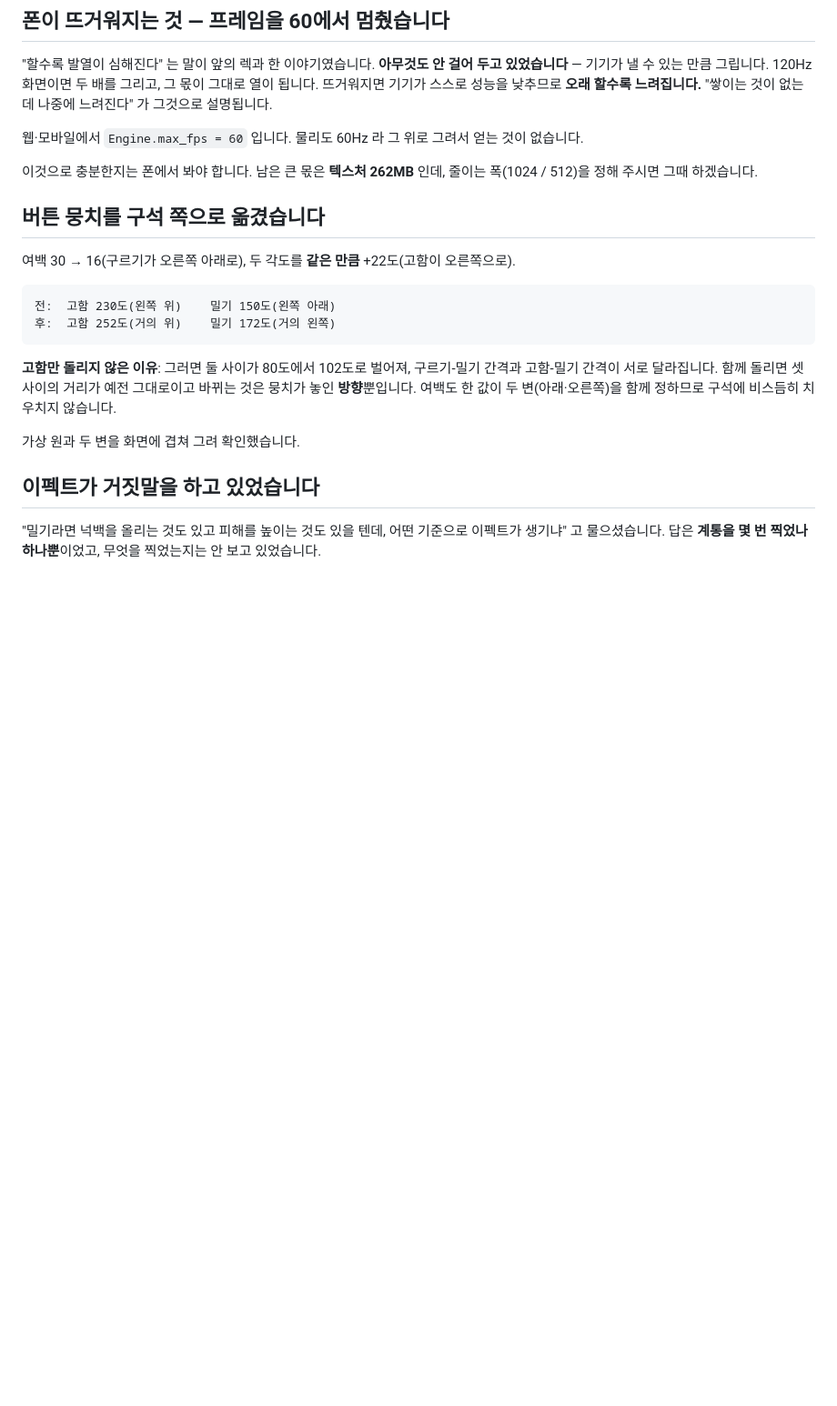
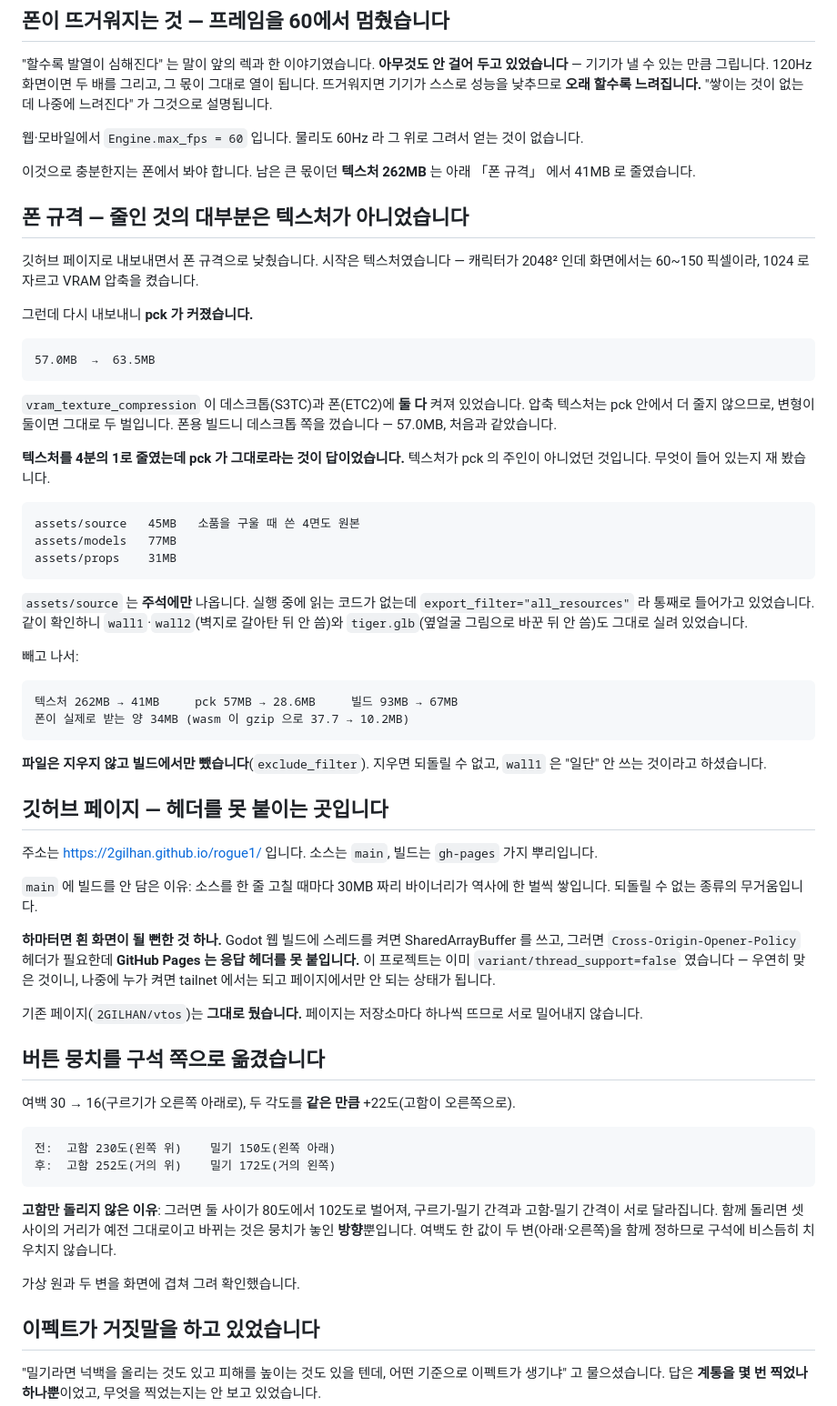
Before and after one commit to 2GILHAN/rogue1, a Markdown page: README.md, the part around the change. Shown at 91% size. GitHub-like rendering; blank space fills up the shorter version.

Commit message:
문서 — 폰 규격과 깃허브 페이지 배포
docs/SYSTEMS.md 에 「텍스처는 폰 규격으로 들여옵니다」·「깃허브 페이지로
나갑니다」, README.md 에 경위 둘, CLAUDE.md 에 공개 주소와 thread_support
경고를 적었습니다.

Co-Authored-By: Claude Opus 5 <noreply@anthropic.com>

````diff
--- a/README.md
+++ b/README.md
@@ -1637,8 +1637,65 @@ f=180  체력=-101  죽음=false  밀림=0.2833  보류=true
 웹·모바일에서 `Engine.max_fps = 60` 입니다. 물리도 60Hz 라 그 위로 그려서
 얻는 것이 없습니다.
 
-이것으로 충분한지는 폰에서 봐야 합니다. 남은 큰 몫은 **텍스처 262MB** 인데,
-줄이는 폭(1024 / 512)을 정해 주시면 그때 하겠습니다.
+이것으로 충분한지는 폰에서 봐야 합니다. 남은 큰 몫이던 **텍스처 262MB** 는
+아래 「폰 규격」 에서 41MB 로 줄였습니다.
+
+## 폰 규격 — 줄인 것의 대부분은 텍스처가 아니었습니다
+
+깃허브 페이지로 내보내면서 폰 규격으로 낮췄습니다. 시작은 텍스처였습니다 —
+캐릭터가 2048² 인데 화면에서는 60~150 픽셀이라, 1024 로 자르고 VRAM 압축을
+켰습니다.
+
+그런데 다시 내보내니 **pck 가 커졌습니다.**
+
+```
+57.0MB  →  63.5MB
+```
+
+`vram_texture_compression` 이 데스크톱(S3TC)과 폰(ETC2)에 **둘 다** 켜져
+있었습니다. 압축 텍스처는 pck 안에서 더 줄지 않으므로, 변형이 둘이면 그대로
+두 벌입니다. 폰용 빌드니 데스크톱 쪽을 껐습니다 — 57.0MB, 처음과 같았습니다.
+
+**텍스처를 4분의 1로 줄였는데 pck 가 그대로라는 것이 답이었습니다.** 텍스처가
+pck 의 주인이 아니었던 것입니다. 무엇이 들어 있는지 재 봤습니다.
+
+```
+assets/source   45MB   소품을 구울 때 쓴 4면도 원본
+assets/models   77MB
+assets/props    31MB
+```
+
+`assets/source` 는 **주석에만** 나옵니다. 실행 중에 읽는 코드가 없는데
+`export_filter="all_resources"` 라 통째로 들어가고 있었습니다. 같이 확인하니
+`wall1`·`wall2`(벽지로 갈아탄 뒤 안 씀)와 `tiger.glb`(옆얼굴 그림으로 바꾼 뒤
+안 씀)도 그대로 실려 있었습니다.
+
+빼고 나서:
+
+```
+텍스처 262MB → 41MB     pck 57MB → 28.6MB     빌드 93MB → 67MB
+폰이 실제로 받는 양 34MB (wasm 이 gzip 으로 37.7 → 10.2MB)
+```
+
+**파일은 지우지 않고 빌드에서만 뺐습니다**(`exclude_filter`). 지우면 되돌릴 수
+없고, `wall1` 은 "일단" 안 쓰는 것이라고 하셨습니다.
+
+## 깃허브 페이지 — 헤더를 못 붙이는 곳입니다
+
+주소는 https://2gilhan.github.io/rogue1/ 입니다. 소스는 `main`, 빌드는
+`gh-pages` 가지 뿌리입니다.
+
+`main` 에 빌드를 안 담은 이유: 소스를 한 줄 고칠 때마다 30MB 짜리 바이너리가
+역사에 한 벌씩 쌓입니다. 되돌릴 수 없는 종류의 무거움입니다.
+
+**하마터면 흰 화면이 될 뻔한 것 하나.** Godot 웹 빌드에 스레드를 켜면
+SharedArrayBuffer 를 쓰고, 그러면 `Cross-Origin-Opener-Policy` 헤더가 필요한데
+**GitHub Pages 는 응답 헤더를 못 붙입니다.** 이 프로젝트는 이미
+`variant/thread_support=false` 였습니다 — 우연히 맞은 것이니, 나중에 누가 켜면
+tailnet 에서는 되고 페이지에서만 안 되는 상태가 됩니다.
+
+기존 페이지(`2GILHAN/vtos`)는 **그대로 뒀습니다.** 페이지는 저장소마다 하나씩
+뜨므로 서로 밀어내지 않습니다.
 
 ## 버튼 뭉치를 구석 쪽으로 옮겼습니다
 
````
Also changed, not shown: CLAUDE.md (+3 -0 lines), docs/SYSTEMS.md (+47 -0 lines).
